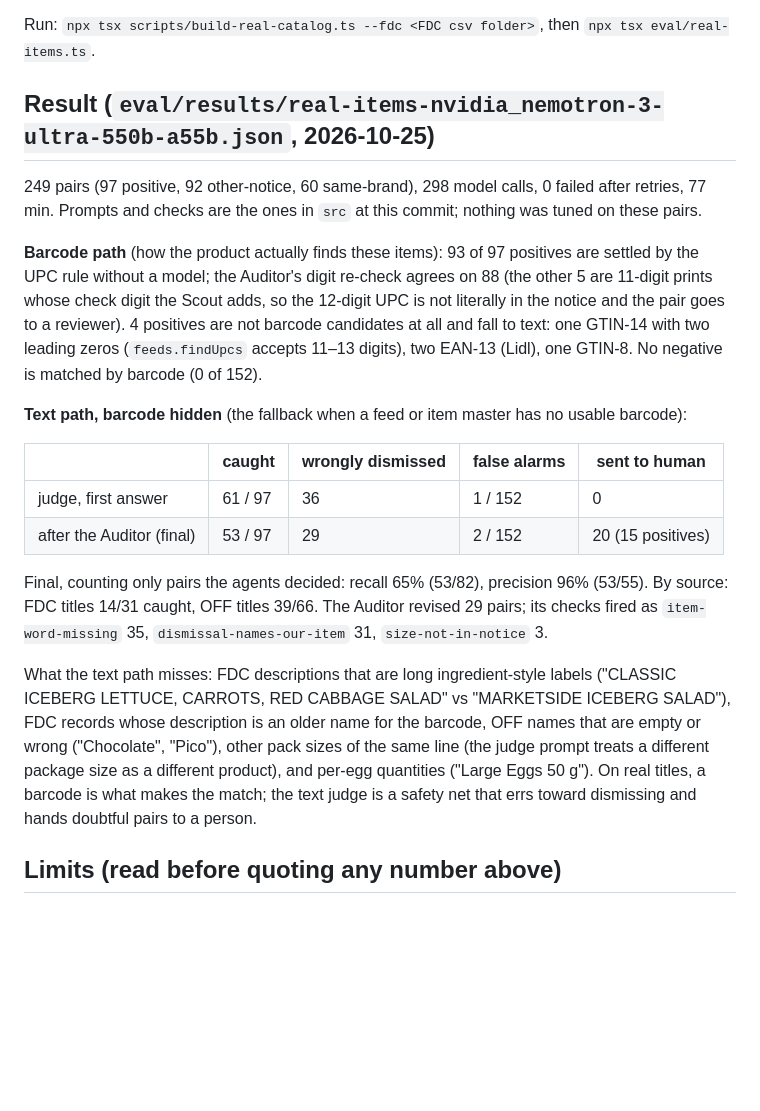
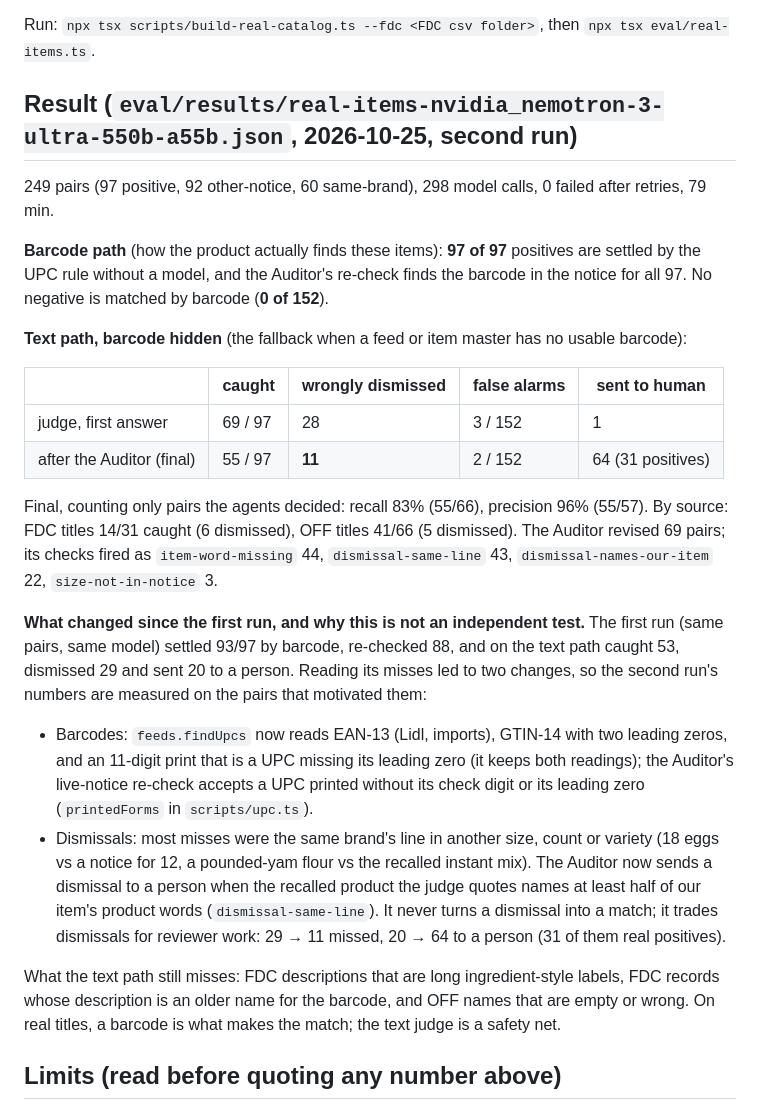
Before and after one commit to mikey92/recallwhy, a Markdown page: eval/REAL.md, the part around the change. Rendered like a GitHub page; blank space fills up the shorter version.

Commit message:
REAL.md: second run, barcode path 97/97, text path 11 missed; says which changes the first run's misses led to

```diff
--- a/eval/REAL.md
+++ b/eval/REAL.md
@@ -40,35 +40,43 @@ the product's barcode path gets on the same items.
 
 Run: `npx tsx scripts/build-real-catalog.ts --fdc <FDC csv folder>`, then `npx tsx eval/real-items.ts`.
 
-## Result (`eval/results/real-items-nvidia_nemotron-3-ultra-550b-a55b.json`, 2026-10-25)
+## Result (`eval/results/real-items-nvidia_nemotron-3-ultra-550b-a55b.json`, 2026-10-25, second run)
 
-249 pairs (97 positive, 92 other-notice, 60 same-brand), 298 model calls, 0 failed after retries, 77 min.
-Prompts and checks are the ones in `src` at this commit; nothing was tuned on these pairs.
+249 pairs (97 positive, 92 other-notice, 60 same-brand), 298 model calls, 0 failed after retries, 79 min.
 
-**Barcode path** (how the product actually finds these items): 93 of 97 positives are settled by the
-UPC rule without a model; the Auditor's digit re-check agrees on 88 (the other 5 are 11-digit prints
-whose check digit the Scout adds, so the 12-digit UPC is not literally in the notice and the pair
-goes to a reviewer). 4 positives are not barcode candidates at all and fall to text: one GTIN-14
-with two leading zeros (`feeds.findUpcs` accepts 11–13 digits), two EAN-13 (Lidl), one GTIN-8. No
-negative is matched by barcode (0 of 152).
+**Barcode path** (how the product actually finds these items): **97 of 97** positives are settled by
+the UPC rule without a model, and the Auditor's re-check finds the barcode in the notice for all 97.
+No negative is matched by barcode (**0 of 152**).
 
 **Text path, barcode hidden** (the fallback when a feed or item master has no usable barcode):
 
 | | caught | wrongly dismissed | false alarms | sent to human |
 |---|---|---|---|---|
-| judge, first answer | 61 / 97 | 36 | 1 / 152 | 0 |
-| after the Auditor (final) | 53 / 97 | 29 | 2 / 152 | 20 (15 positives) |
+| judge, first answer | 69 / 97 | 28 | 3 / 152 | 1 |
+| after the Auditor (final) | 55 / 97 | **11** | 2 / 152 | 64 (31 positives) |
 
-Final, counting only pairs the agents decided: recall 65% (53/82), precision 96% (53/55). By source:
-FDC titles 14/31 caught, OFF titles 39/66. The Auditor revised 29 pairs; its checks fired as
-`item-word-missing` 35, `dismissal-names-our-item` 31, `size-not-in-notice` 3.
+Final, counting only pairs the agents decided: recall 83% (55/66), precision 96% (55/57). By source:
+FDC titles 14/31 caught (6 dismissed), OFF titles 41/66 (5 dismissed). The Auditor revised 69 pairs;
+its checks fired as `item-word-missing` 44, `dismissal-same-line` 43, `dismissal-names-our-item` 22,
+`size-not-in-notice` 3.
 
-What the text path misses: FDC descriptions that are long ingredient-style labels ("CLASSIC ICEBERG
-LETTUCE, CARROTS, RED CABBAGE SALAD" vs "MARKETSIDE ICEBERG SALAD"), FDC records whose description is
-an older name for the barcode, OFF names that are empty or wrong ("Chocolate", "Pico"), other pack
-sizes of the same line (the judge prompt treats a different package size as a different product),
-and per-egg quantities ("Large Eggs 50 g"). On real titles, a barcode is what makes the match; the
-text judge is a safety net that errs toward dismissing and hands doubtful pairs to a person.
+**What changed since the first run, and why this is not an independent test.** The first run
+(same pairs, same model) settled 93/97 by barcode, re-checked 88, and on the text path caught 53,
+dismissed 29 and sent 20 to a person. Reading its misses led to two changes, so the second run's
+numbers are measured on the pairs that motivated them:
+- Barcodes: `feeds.findUpcs` now reads EAN-13 (Lidl, imports), GTIN-14 with two leading zeros, and
+  an 11-digit print that is a UPC missing its leading zero (it keeps both readings); the Auditor's
+  live-notice re-check accepts a UPC printed without its check digit or its leading zero
+  (`printedForms` in `scripts/upc.ts`).
+- Dismissals: most misses were the same brand's line in another size, count or variety (18 eggs
+  vs a notice for 12, a pounded-yam flour vs the recalled instant mix). The Auditor now sends a
+  dismissal to a person when the recalled product the judge quotes names at least half of our
+  item's product words (`dismissal-same-line`). It never turns a dismissal into a match; it trades
+  dismissals for reviewer work: 29 → 11 missed, 20 → 64 to a person (31 of them real positives).
+
+What the text path still misses: FDC descriptions that are long ingredient-style labels, FDC records
+whose description is an older name for the barcode, and OFF names that are empty or wrong. On real
+titles, a barcode is what makes the match; the text judge is a safety net.
 
 ## Limits (read before quoting any number above)
 
```
